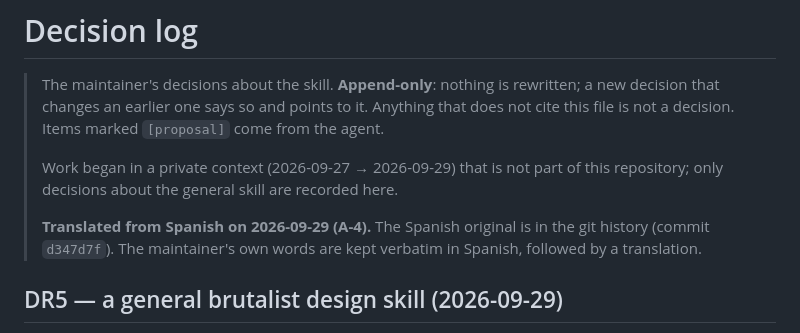
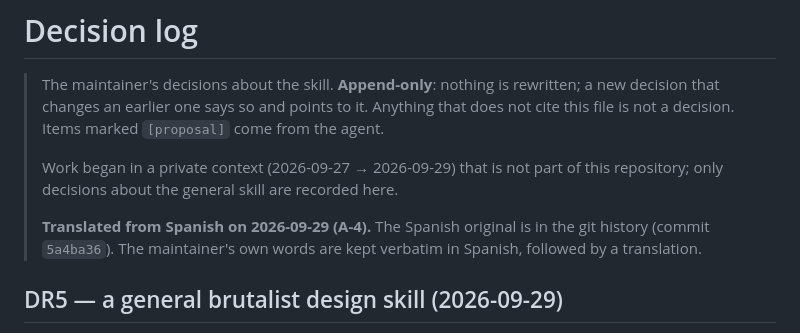
Before and after one commit to 135Andres/brutalist-design-skill, a Markdown page: docs/DECISIONS.md, the part around the change. Rendered like a GitHub page.

Commit message:
docs: fix commit references after the author rewrite (d347d7f is now 5a4ba36)

```diff
--- a/docs/DECISIONS.md
+++ b/docs/DECISIONS.md
@@ -8,7 +8,7 @@
 > repository; only decisions about the general skill are recorded here.
 >
 > **Translated from Spanish on 2026-09-29 (A-4).** The Spanish original is in the git
-> history (commit `d347d7f`). The maintainer's own words are kept verbatim in Spanish,
+> history (commit `5a4ba36`). The maintainer's own words are kept verbatim in Spanish,
 > followed by a translation.
 
 ## DR5 — a general brutalist design skill (2026-09-29)
```
Also changed, not shown: docs/SPEC.md (+1 -1 lines), docs/audits/2026-09-29-pre-publication.md (+1 -1 lines).
